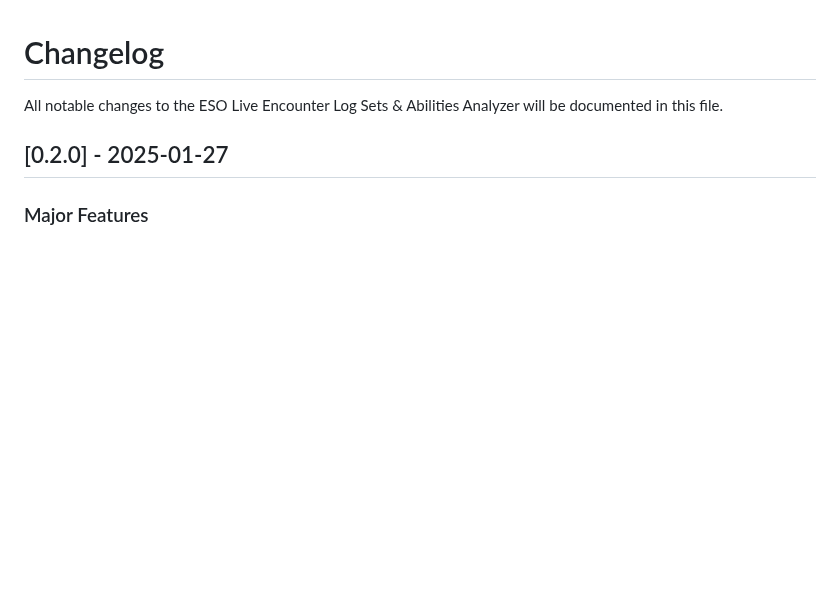
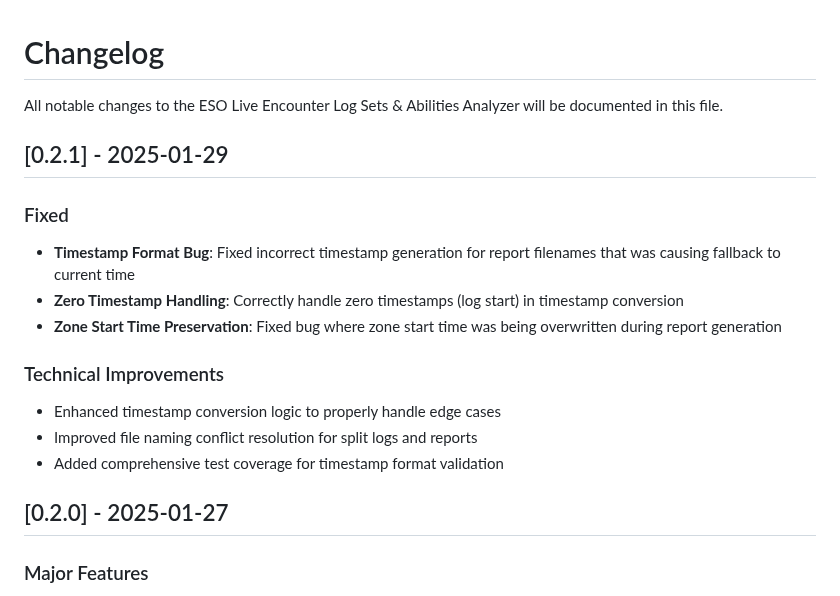
Before and after one commit to brainsnorkel/eso-live-encounterlog-sets-abilities, a Markdown page: CHANGELOG.md, the part around the change. GitHub-like rendering; blank space fills up the shorter version.

```diff
--- a/CHANGELOG.md
+++ b/CHANGELOG.md
@@ -1,6 +1,18 @@
 # Changelog
 
 All notable changes to the ESO Live Encounter Log Sets & Abilities Analyzer will be documented in this file.
+
+## [0.2.1] - 2025-01-29
+
+### Fixed
+- **Timestamp Format Bug**: Fixed incorrect timestamp generation for report filenames that was causing fallback to current time
+- **Zero Timestamp Handling**: Correctly handle zero timestamps (log start) in timestamp conversion
+- **Zone Start Time Preservation**: Fixed bug where zone start time was being overwritten during report generation
+
+### Technical Improvements
+- Enhanced timestamp conversion logic to properly handle edge cases
+- Improved file naming conflict resolution for split logs and reports
+- Added comprehensive test coverage for timestamp format validation
 
 ## [0.2.0] - 2025-01-27
 
```
Also changed, not shown: README.md (+22 -0 lines), docs/screencaps/ReportOutput.png (added), docs/screencaps/Splits.png (added), docs/screencaps/Windows-Tail-Output.png (added), 7 other files.
